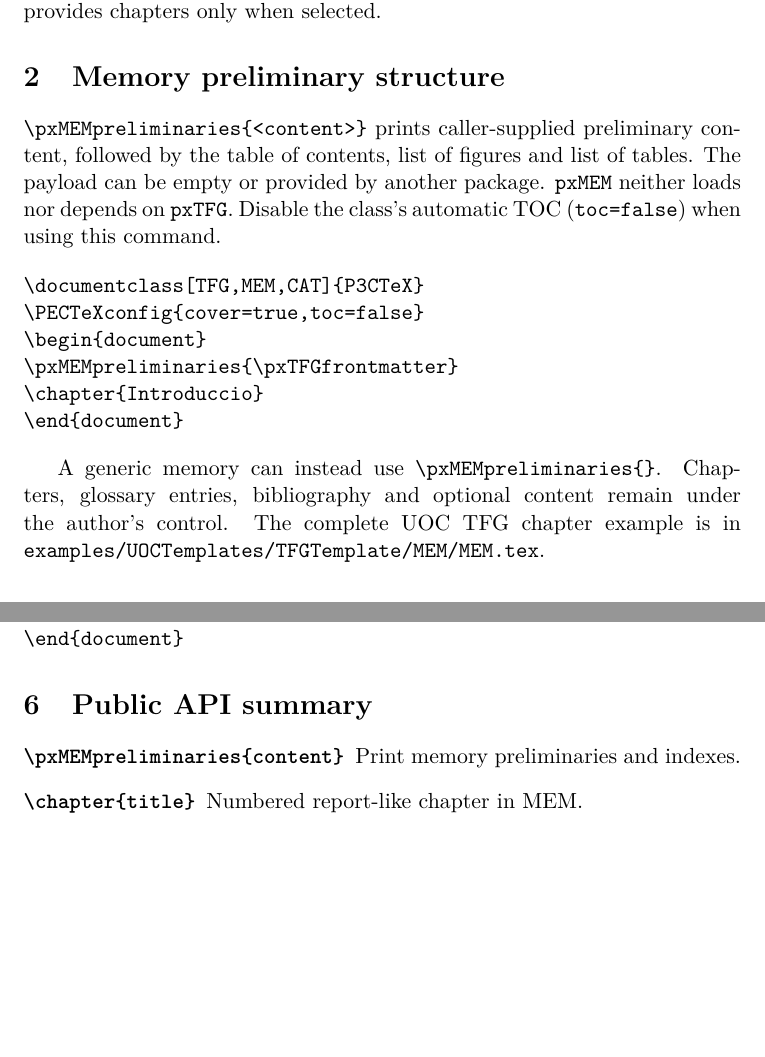
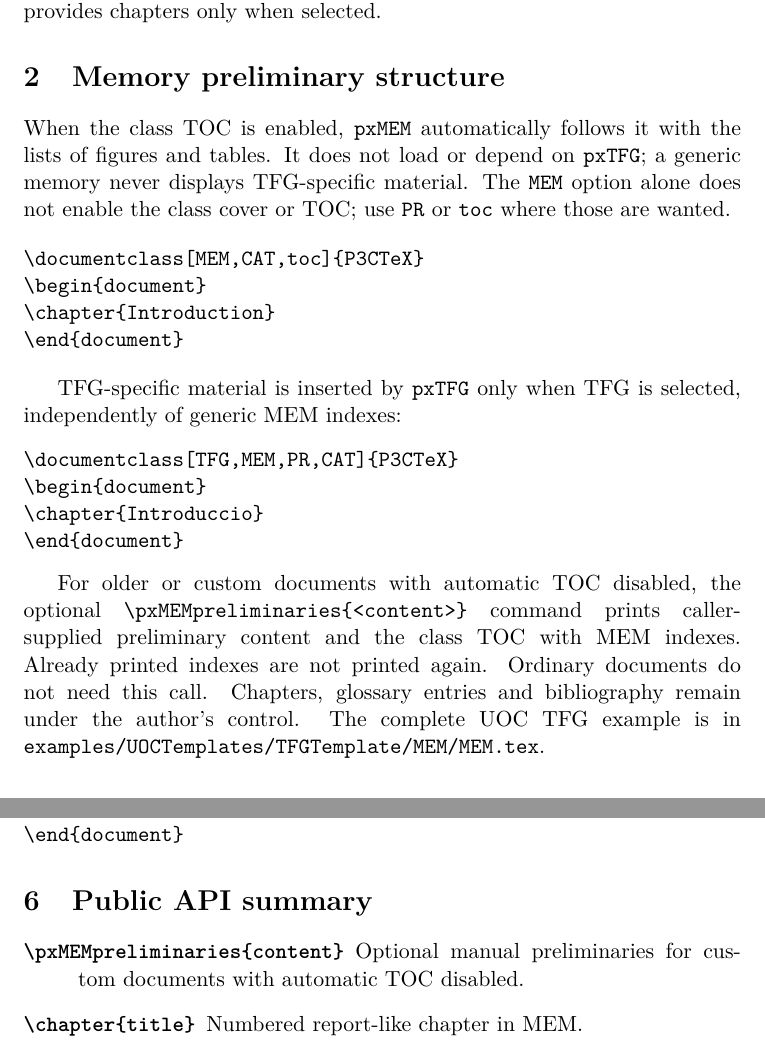
Before and after one commit to DidacLL/P3CTeX, a LaTeX paper (tex/doc/pxMEM.tex): two parts of pages 2 and 5 of 5, joined at a grey line, cut so that both start at the same text, the shorter picture padded with empty space. Compiled offline with pdfLaTeX.

Commit message:
docs(mem): document automatic generic indexes and independent TFG activation

```diff
--- a/tex/doc/pxMEM.tex
+++ b/tex/doc/pxMEM.tex
@@ -24,8 +24,8 @@ not need to be a TFG. Source documents remain independent deliverables.
 Under P3CTeX, select \texttt{MEM} in the class options, before the class
 loads its feature modules:
 \begin{verbatim}
-\documentclass[MEM,CAT]{P3CTeX}       % generic memory
-\documentclass[TFG,MEM,CAT]{P3CTeX}   % final TFG memory
+\documentclass[MEM,CAT,toc]{P3CTeX}   % generic memory with indexes
+\documentclass[TFG,MEM,PR,CAT]{P3CTeX} % TFG memory with cover and indexes
 \end{verbatim}
 \texttt{MEM} does not select \texttt{TFG}; neither option implies the other.
 \texttt{MEM} is a load-time profile. Do not attempt to activate it later through
@@ -38,26 +38,35 @@ documents retain their existing section and cover behaviour; \texttt{MEM}
 provides chapters only when selected.
 
 \section{Memory preliminary structure}
-\verb|\pxMEMpreliminaries{<content>}| prints caller-supplied
-preliminary content, followed by the table of contents, list of
-figures and list of tables. The payload can be empty or provided by
-another package. \texttt{pxMEM} neither loads nor depends on
-\texttt{pxTFG}. Disable the class's automatic TOC
-(\verb|toc=false|) when using this command.
+When the class TOC is enabled, \texttt{pxMEM} automatically follows it
+with the lists of figures and tables. It does not load or depend on
+\texttt{pxTFG}; a generic memory never displays TFG-specific material.
+The \texttt{MEM} option alone does not enable the class cover or TOC;
+use \texttt{PR} or \texttt{toc} where those are wanted.
 
 \begin{verbatim}
-\documentclass[TFG,MEM,CAT]{P3CTeX}
-\PECTeXconfig{cover=true,toc=false}
+\documentclass[MEM,CAT,toc]{P3CTeX}
 \begin{document}
-\pxMEMpreliminaries{\pxTFGfrontmatter}
+\chapter{Introduction}
+\end{document}
+\end{verbatim}
+
+TFG-specific material is inserted by \texttt{pxTFG} only when TFG is
+selected, independently of generic MEM indexes:
+\begin{verbatim}
+\documentclass[TFG,MEM,PR,CAT]{P3CTeX}
+\begin{document}
 \chapter{Introduccio}
 \end{document}
 \end{verbatim}
 
-A generic memory can instead use \verb|\pxMEMpreliminaries{}|.
-Chapters, glossary entries, bibliography and optional content remain
-under the author's control. The complete UOC TFG chapter example is
-in \texttt{examples/UOCTemplates/TFGTemplate/MEM/MEM.tex}.
+For older or custom documents with automatic TOC disabled, the optional
+\verb|\pxMEMpreliminaries{<content>}| command prints caller-supplied
+preliminary content and the class TOC with MEM indexes. Already printed
+indexes are not printed again. Ordinary documents do not need this call.
+Chapters, glossary entries and bibliography remain under the author's
+control. The complete UOC TFG example is in
+\texttt{examples/UOCTemplates/TFGTemplate/MEM/MEM.tex}.
 
 \section{Chapters and annexes}
 \subsection{\texttt{\textbackslash chapter\{title\}}}
@@ -148,7 +157,7 @@ mechanism rather than a custom \LaTeX{} parser.
 The following document has no TFG dependency and can select regions from two
 separately compilable assessment documents:
 \begin{verbatim}
-\documentclass[MEM,CAT]{P3CTeX}
+\documentclass[MEM,CAT,toc]{P3CTeX}
 \begin{document}
 \pxMEMsource{PR1}{../PR1/PR1.tex}
 \pxMEMsource{PAC2}{../PAC2/PAC2.tex}
@@ -167,7 +176,7 @@ separately compilable assessment documents:
 
 \section{Public API summary}
 \begin{description}
-\item[\texttt{\textbackslash pxMEMpreliminaries\{content\}}] Print memory preliminaries and indexes.
+\item[\texttt{\textbackslash pxMEMpreliminaries\{content\}}] Optional manual preliminaries for custom documents with automatic TOC disabled.
 \item[\texttt{\textbackslash chapter\{title\}}] Numbered report-like chapter in MEM.
 \item[\texttt{\textbackslash pxMEMannex\{title\}\{content\}}] Letter-numbered annex chapter with arbitrary content.
 \item[\texttt{\textbackslash pxMEMsource\{id\}\{path\}}] Register a known source file.
```
